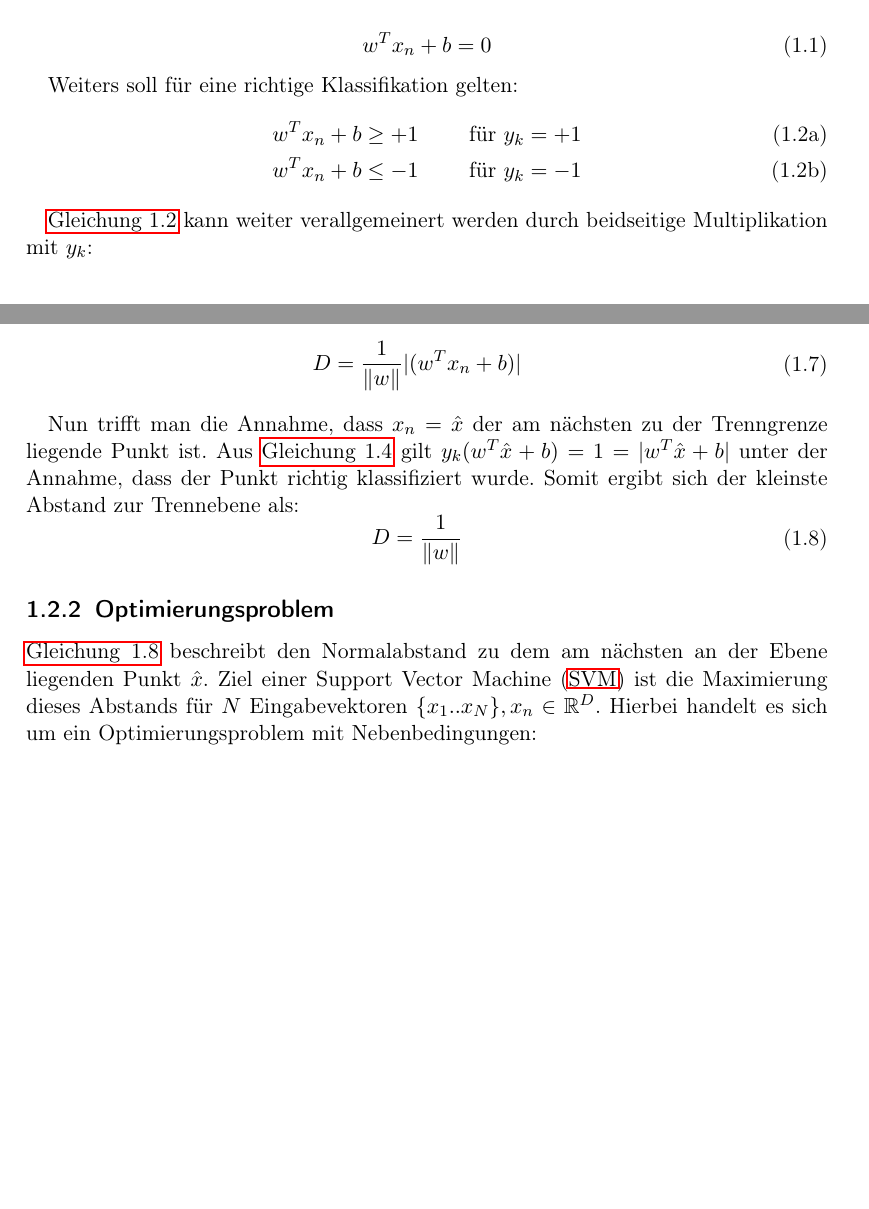
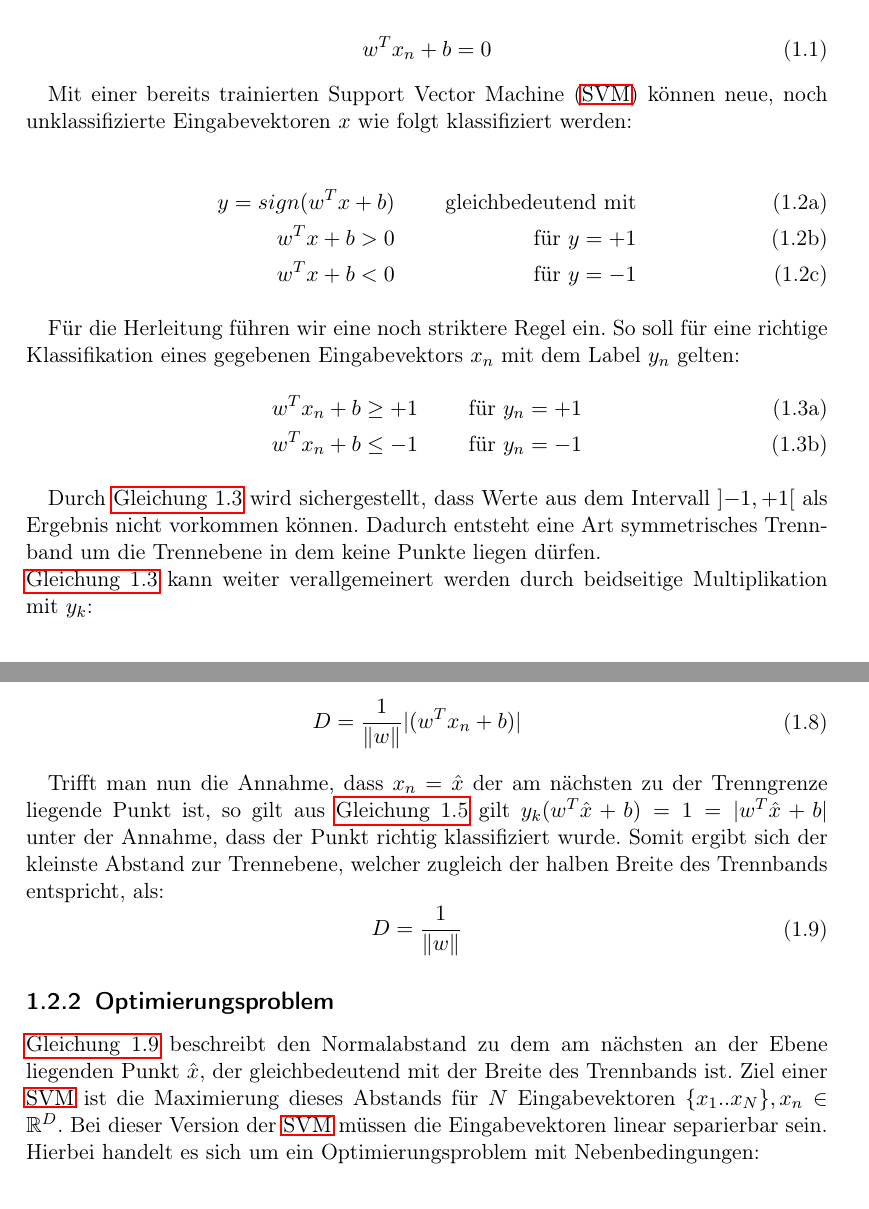
Before and after one commit to hopfii/SVM, a LaTeX document (handout/main.tex): two parts of pages 4 and 6 of 11, joined at a grey line, cut so that both start at the same text, the shorter picture padded with empty space. Compiled offline with pdfLaTeX.

Commit message:
another rework

```diff
--- a/handout/main.tex
+++ b/handout/main.tex
@@ -25,6 +25,8 @@
 \addbibresource{references.bib}
 \usepackage{caption}
 \usepackage{subcaption}
+\usepackage{interval}
+
 
 \newcommand{\argmin}[1]{\underset{#1}{\operatorname{arg}\,\operatorname{min}}\;}
 \newcommand{\norm}[1]{\lVert#1\rVert}
@@ -101,15 +103,27 @@ Gegeben sei ein Gewichtsvektor $w \in \mathbb{R}^{D}$, ein Bias $b \in \mathbb{R
     \end{aligned}
 \end{equation}
 
-Weiters soll für eine richtige Klassifikation gelten:
-\begin{subequations} \label{decision_rules}
+Mit einer bereits trainierten \ac{SVM} können neue, noch unklassifizierte Eingabevektoren $x$ wie folgt klassifiziert werden:
+
+\begin{subequations} \label{svm_classify1}
 	\begin{alignat}{2}
-		w^{T} x_{n} + b \geq +1 & \qquad & \text{ für } y_{k} = +1\\
-		w^{T} x_{n} + b \leq -1 & & \text{ für } y_{k} = -1
+		y = sign(w^{T} x + b)  & \qquad & \text{ gleichbedeutend mit} \\
+		w^{T} x + b > 0 & & \text{ für } y = +1\\
+		w^{T} x + b < 0 & & \text{ für } y = -1
 	\end{alignat}
 \end{subequations}
 
-\autoref{decision_rules} kann weiter verallgemeinert werden durch beidseitige Multiplikation mit $y_{k}$:
+
+Für die Herleitung führen wir eine noch striktere Regel ein. So soll für eine richtige Klassifikation eines gegebenen Eingabevektors $x_{n}$ mit dem Label $y_{n}$ gelten:
+\begin{subequations} \label{decision_rules}
+	\begin{alignat}{2}
+		w^{T} x_{n} + b \geq +1 & \qquad & \text{ für } y_{n} = +1\\
+		w^{T} x_{n} + b \leq -1 & & \text{ für } y_{n} = -1
+	\end{alignat}
+\end{subequations}
+
+
+Durch \autoref{decision_rules} wird sichergestellt, dass Werte aus dem Intervall $\interval[open]{-1}{+1}$ als Ergebnis nicht vorkommen können. Dadurch entsteht eine Art symmetrisches Trennband um die Trennebene in dem keine Punkte liegen dürfen. \\ \autoref{decision_rules} kann weiter verallgemeinert werden durch beidseitige Multiplikation mit $y_{k}$:
 
 \begin{subequations} \label{decision_rules2}
 	\begin{alignat}{2}
@@ -167,7 +183,7 @@ Weil der Punkt $x$ auf der Ebene liegt gilt $w^{T} x + b = 0$ (\autoref{plane_eq
 	\end{aligned}
 \end{equation}
 
-Nun trifft man die Annahme, dass $x_{n} = \hat{x}$ der am nächsten zu der Trenngrenze liegende Punkt ist. Aus \autoref{dec_rule} gilt $y_{k} (w^{T} \hat{x} + b) = 1 = |w^{T} \hat{x} + b|$ unter der Annahme, dass der Punkt richtig klassifiziert wurde. Somit ergibt sich der kleinste Abstand zur Trennebene als:
+Trifft man nun die Annahme, dass $x_{n} = \hat{x}$ der am nächsten zu der Trenngrenze liegende Punkt ist, so gilt aus \autoref{dec_rule} gilt $y_{k} (w^{T} \hat{x} + b) = 1 = |w^{T} \hat{x} + b|$ unter der Annahme, dass der Punkt richtig klassifiziert wurde. Somit ergibt sich der kleinste Abstand zur Trennebene, welcher zugleich der halben Breite des Trennbands entspricht, als:
 \begin{equation} \label{distance_to_plane_simplified2}
 	\begin{aligned}
 		D &= \frac{1}{\norm{w}}
@@ -176,7 +192,7 @@ Nun trifft man die Annahme, dass $x_{n} = \hat{x}$ der am nächsten zu der Trenn
 
 \subsection{Optimierungsproblem}
 
-\autoref{distance_to_plane_simplified2} beschreibt den Normalabstand zu dem am nächsten an der Ebene liegenden Punkt $\hat{x}$. Ziel einer \ac{SVM} ist die Maximierung dieses Abstands für $N$ Eingabevektoren $\{x_{1}..x_{N}\}, x_{n} \in \mathbb{R}^{D}$. Hierbei handelt es sich um ein Optimierungsproblem mit Nebenbedingungen:
+\autoref{distance_to_plane_simplified2} beschreibt den Normalabstand zu dem am nächsten an der Ebene liegenden Punkt $\hat{x}$, der gleichbedeutend mit der Breite des Trennbands ist. Ziel einer \ac{SVM} ist die Maximierung dieses Abstands für $N$ Eingabevektoren $\{x_{1}..x_{N}\}, x_{n} \in \mathbb{R}^{D}$. Bei dieser Version der \ac{SVM} müssen die Eingabevektoren linear separierbar sein. Hierbei handelt es sich um ein Optimierungsproblem mit Nebenbedingungen:
 
 \begin{subequations}
 	\begin{alignat}{2}
```
Also changed, not shown: handout/main.pdf, handout/main.tex (7 more changed lines), 4 other files.
